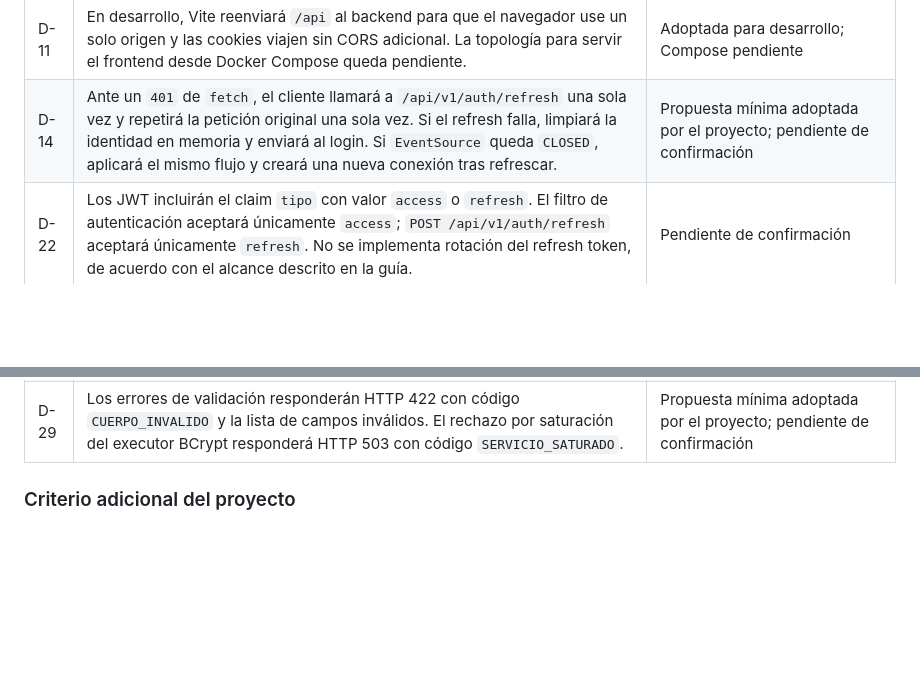
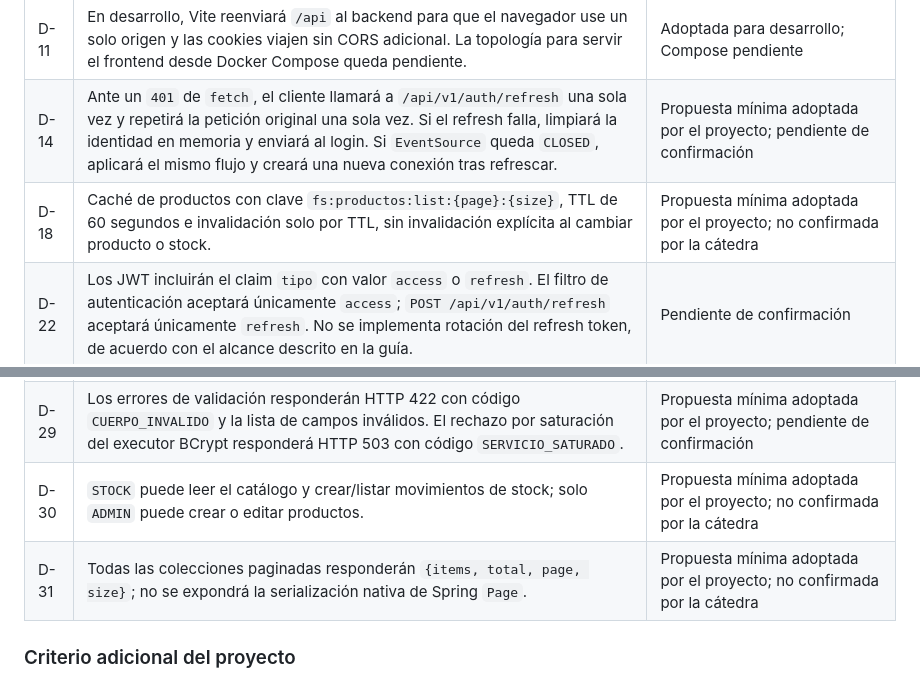
Before and after one commit to joacoaubone/joaquinAubone_foodstore, a Markdown page: README.md, 2 parts joined by grey strips. GitHub-like rendering; blank space fills up the shorter version.

```diff
--- a/README.md
+++ b/README.md
@@ -10,11 +10,14 @@ Fecha de registro: 14 de octubre de 2026.
 | --- | --- | --- |
 | D-11 | En desarrollo, Vite reenviará `/api` al backend para que el navegador use un solo origen y las cookies viajen sin CORS adicional. La topología para servir el frontend desde Docker Compose queda pendiente. | Adoptada para desarrollo; Compose pendiente |
 | D-14 | Ante un `401` de `fetch`, el cliente llamará a `/api/v1/auth/refresh` una sola vez y repetirá la petición original una sola vez. Si el refresh falla, limpiará la identidad en memoria y enviará al login. Si `EventSource` queda `CLOSED`, aplicará el mismo flujo y creará una nueva conexión tras refrescar. | Propuesta mínima adoptada por el proyecto; pendiente de confirmación |
+| D-18 | Caché de productos con clave `fs:productos:list:{page}:{size}`, TTL de 60 segundos e invalidación solo por TTL, sin invalidación explícita al cambiar producto o stock. | Propuesta mínima adoptada por el proyecto; no confirmada por la cátedra |
 | D-22 | Los JWT incluirán el claim `tipo` con valor `access` o `refresh`. El filtro de autenticación aceptará únicamente `access`; `POST /api/v1/auth/refresh` aceptará únicamente `refresh`. No se implementa rotación del refresh token, de acuerdo con el alcance descrito en la guía. | Pendiente de confirmación |
 | D-23 | El executor BCrypt tendrá `foodstore.bcrypt.max-concurrente=2`, con una cola acotada de 8 trabajos (`4 × concurrencia`) y rechazo inmediato al llenarse (`AbortPolicy`). El límite será configurable; no se permitirá una cola ilimitada. | Valor elegido por el proyecto; no fijado por la guía |
 | D-25 | Agregar `GET /api/v1/roles`, público y de solo lectura, con una lista no paginada de los códigos de la tabla `rol`, ordenados y sin datos de usuarios. | Decisión del proyecto; endpoint pendiente de implementación y no confirmada por la cátedra |
 | D-28 | `SesionInfo.expira_en` informará el vencimiento del access token (30 minutos), no el vencimiento del refresh token (7 días) ni la duración total de la sesión. | Pendiente de confirmación |
 | D-29 | Los errores de validación responderán HTTP 422 con código `CUERPO_INVALIDO` y la lista de campos inválidos. El rechazo por saturación del executor BCrypt responderá HTTP 503 con código `SERVICIO_SATURADO`. | Propuesta mínima adoptada por el proyecto; pendiente de confirmación |
+| D-30 | `STOCK` puede leer el catálogo y crear/listar movimientos de stock; solo `ADMIN` puede crear o editar productos. | Propuesta mínima adoptada por el proyecto; no confirmada por la cátedra |
+| D-31 | Todas las colecciones paginadas responderán `{items, total, page, size}`; no se expondrá la serialización nativa de Spring `Page`. | Propuesta mínima adoptada por el proyecto; no confirmada por la cátedra |
 
 ### Criterio adicional del proyecto
 
```
Also changed, not shown: docs/decisiones-pendientes.md (+3 -3 lines).
